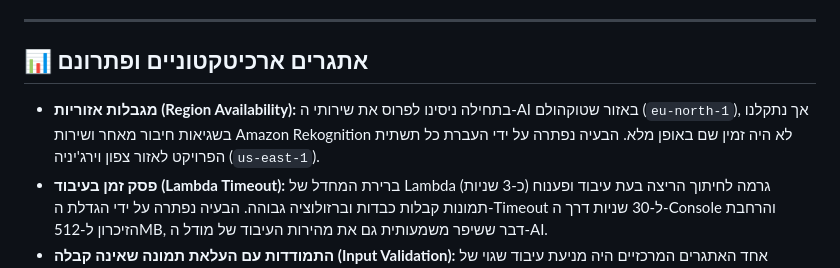
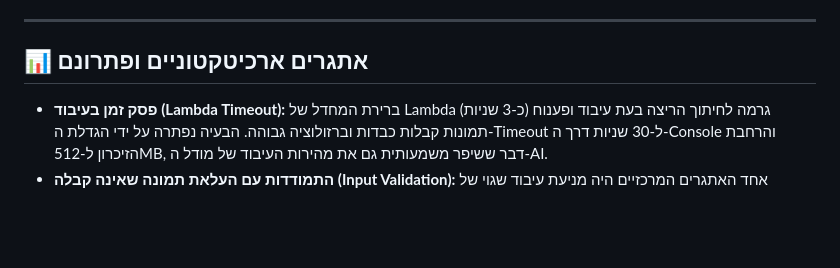
Before and after one commit to litalaz/SmartReceipt-Project, a Markdown page: README.md, the part around the change. Drawn GitHub-style; blank space fills up the shorter version.

```diff
--- a/README.md
+++ b/README.md
@@ -45,7 +45,6 @@
 ---
 
 ## 📊 אתגרים ארכיטקטוניים ופתרונם
-* **מגבלות אזוריות (Region Availability):** בתחילה ניסינו לפרוס את שירותי ה-AI באזור שטוקהולם (`eu-north-1`), אך נתקלנו בשגיאות חיבור מאחר ושירות Amazon Rekognition לא היה זמין שם באופן מלא. הבעיה נפתרה על ידי העברת כל תשתית הפרויקט לאזור צפון וירג'יניה (`us-east-1`).
 * **פסק זמן בעיבוד (Lambda Timeout):** ברירת המחדל של Lambda (כ-3 שניות) גרמה לחיתוך הריצה בעת עיבוד ופענוח תמונות קבלות כבדות וברזולוציה גבוהה. הבעיה נפתרה על ידי הגדלת ה-Timeout ל-30 שניות דרך ה-Console והרחבת הזיכרון ל-512MB, דבר ששיפר משמעותית גם את מהירות העיבוד של מודל ה-AI.
 * **התמודדות עם העלאת תמונה שאינה קבלה (Input Validation):** אחד האתגרים המרכזיים היה מניעת עיבוד שגוי של תמונות שאינן קבלות. הפתרון מומש בפונקציית ה-Lambda באמצעות מנגנון וולידציה שפועל מיד לאחר חילוץ הטקסט על ידי Rekognition - אם לא זוהו לפחות 3 שורות טקסט ומילת מפתח פיננסית אחת לפחות (כגון 'סך', 'מע״מ', 'total'), המערכת מחזירה שגיאת 400 ועוצרת את התהליך לחלוטין, מבלי לכתוב דבר ל-S3 או ל-DynamoDB."
 * **התמודדות עם אותיות מרווחות במדפסות קופה (Kerning):** מדפסות קופה רבות בישראל נוטות להדפיס אותיות עם רווחים משתנים (לדוגמה: "ל ת ש ל ו ם"). האתגר נפתר בקוד ה-Backend על ידי יצירת "בריכת טקסט" נקייה מרווחים (text_pool_clean) לצורך בדיקת מילות המפתח, לצד מנוע ביטויים רגולריים (Regex) הסורק גם שורות סמוכות כדי לחלץ את המספרים בצורה אמינה, ללא תלות בכיוון הכתיבה או הרווחים שהתקבלו מה-OCR.
```
